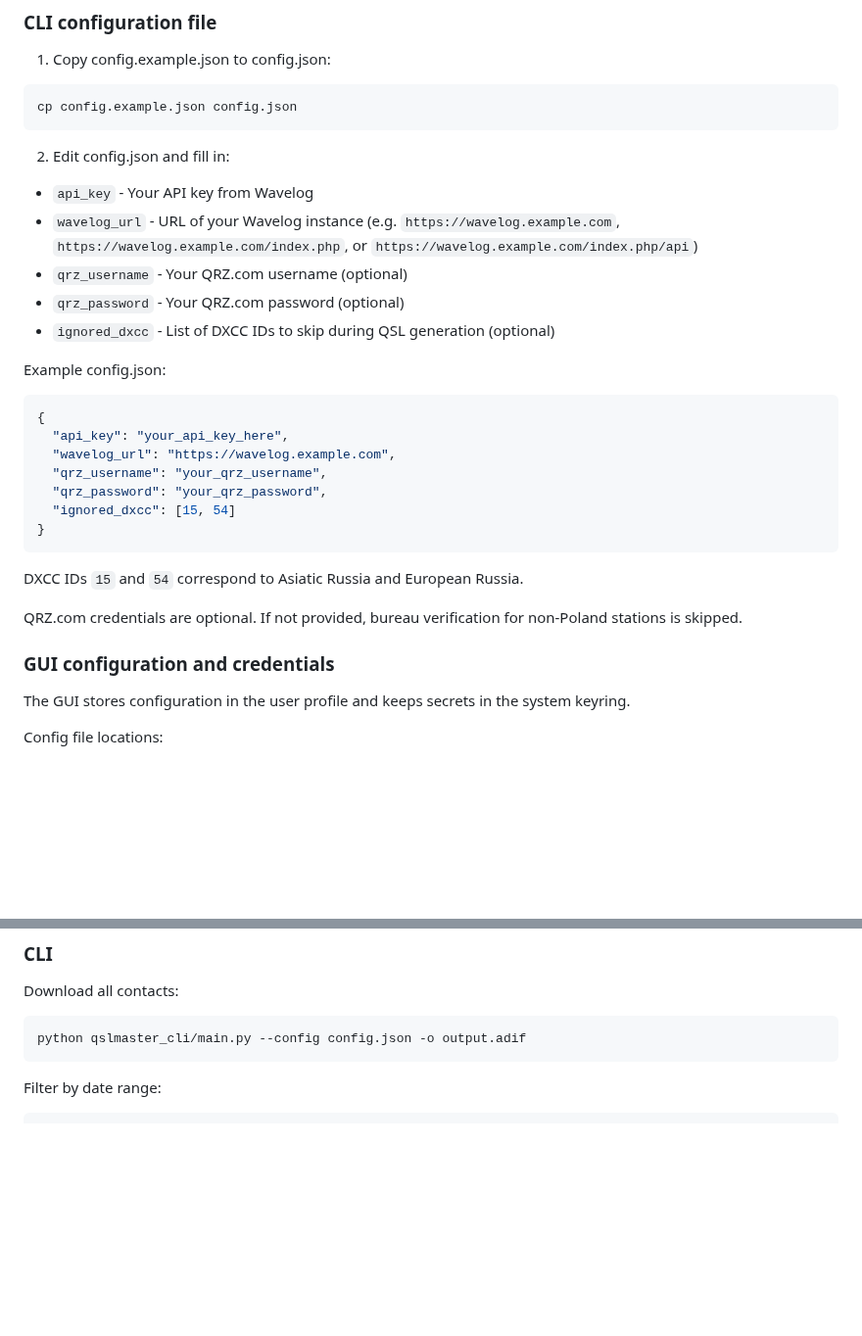
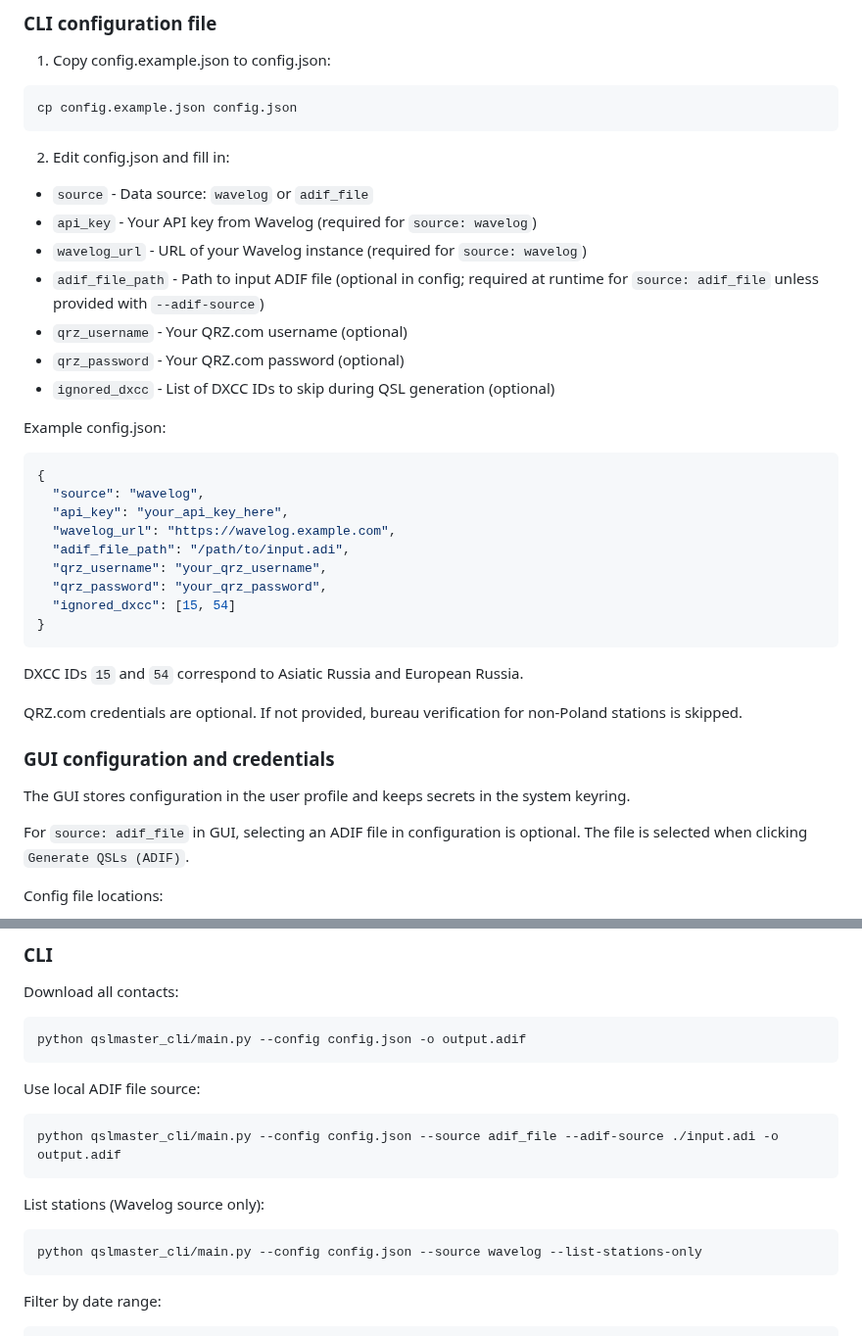
Before and after one commit to lycanananas/QSLMaster, a Markdown page: README.md, 2 parts joined by grey strips. Shown at 98% size. Rendered like a GitHub page; blank space fills up the shorter version.

````diff
--- a/README.md
+++ b/README.md
@@ -85,8 +85,10 @@ cp config.example.json config.json
 ```
 
 2. Edit config.json and fill in:
-  - `api_key` - Your API key from Wavelog
-  - `wavelog_url` - URL of your Wavelog instance (e.g. `https://wavelog.example.com`, `https://wavelog.example.com/index.php`, or `https://wavelog.example.com/index.php/api`)
+  - `source` - Data source: `wavelog` or `adif_file`
+  - `api_key` - Your API key from Wavelog (required for `source: wavelog`)
+  - `wavelog_url` - URL of your Wavelog instance (required for `source: wavelog`)
+  - `adif_file_path` - Path to input ADIF file (optional in config; required at runtime for `source: adif_file` unless provided with `--adif-source`)
   - `qrz_username` - Your QRZ.com username (optional)
   - `qrz_password` - Your QRZ.com password (optional)
   - `ignored_dxcc` - List of DXCC IDs to skip during QSL generation (optional)
@@ -94,8 +96,10 @@ cp config.example.json config.json
 Example config.json:
 ```json
 {
+  "source": "wavelog",
   "api_key": "your_api_key_here",
   "wavelog_url": "https://wavelog.example.com",
+  "adif_file_path": "/path/to/input.adi",
   "qrz_username": "your_qrz_username",
   "qrz_password": "your_qrz_password",
   "ignored_dxcc": [15, 54]
@@ -109,6 +113,8 @@ QRZ.com credentials are optional. If not provided, bureau verification for non-P
 ### GUI configuration and credentials
 
 The GUI stores configuration in the user profile and keeps secrets in the system keyring.
+
+For `source: adif_file` in GUI, selecting an ADIF file in configuration is optional. The file is selected when clicking `Generate QSLs (ADIF)`.
 
 Config file locations:
 - Linux: `~/.config/qslmaster/config.json`
@@ -134,6 +140,16 @@ python qslmaster_gui/main.py
 Download all contacts:
 ```bash
 python qslmaster_cli/main.py --config config.json -o output.adif
+```
+
+Use local ADIF file source:
+```bash
+python qslmaster_cli/main.py --config config.json --source adif_file --adif-source ./input.adi -o output.adif
+```
+
+List stations (Wavelog source only):
+```bash
+python qslmaster_cli/main.py --config config.json --source wavelog --list-stations-only
 ```
 
 Filter by date range:
````
Also changed, not shown: other parts of README.md (+21 -7 lines), docs/screenshot2.png, 9 other files.
